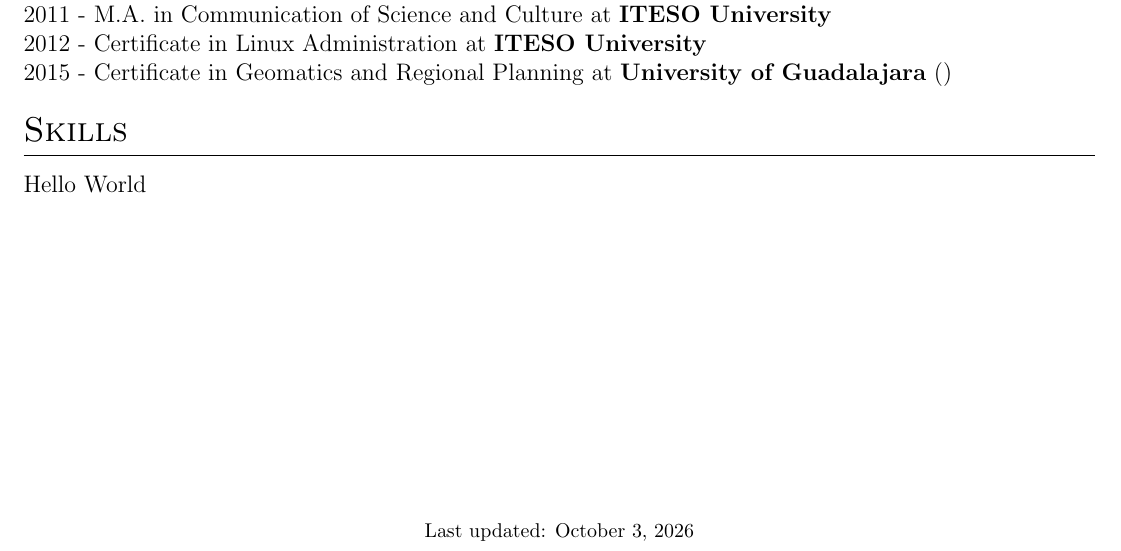
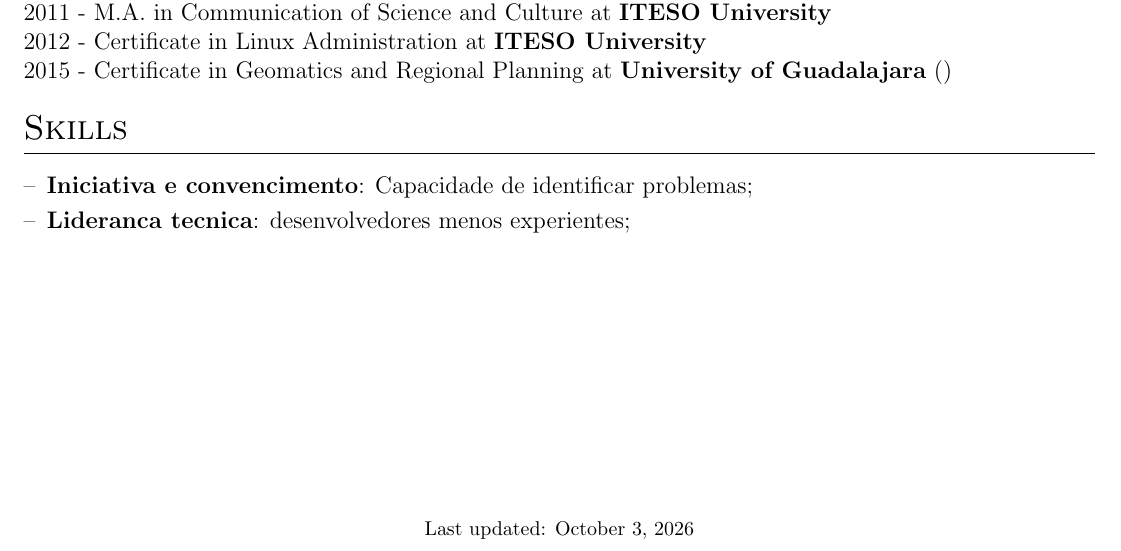
Before and after one commit to leobardooscar/resume, a LaTeX CV (cv.tex): part of the page, cut so that both start at the same text. Compiled offline with pdfLaTeX.

Commit message:
Changes 7

```diff
--- a/cv.tex
+++ b/cv.tex
@@ -228,8 +228,17 @@
 %	SKILLS
 %----------------------------------------------------------------------------------------
 \section{Skills}
+\begin{tabularx}{\linewidth}{@{}l X@{}}
+\multicolumn{2}{@{}X@{}}{
+\begin{minipage}[t]{\linewidth}
+    \begin{itemize}[nosep,after=\strut, leftmargin=1em, itemsep=3pt]
+        \item [--] \textbf{Iniciativa e convencimento}: Capacidade de identificar problemas;
+        \item [--] \textbf{Lideranca tecnica}: desenvolvedores menos experientes;
+    \end{itemize}
+    \end{minipage}
+}
+\end{tabularx}
 
-Hello World
 
 
 \vfill
```
Also changed, not shown: cv.tex (4 more changed lines).
